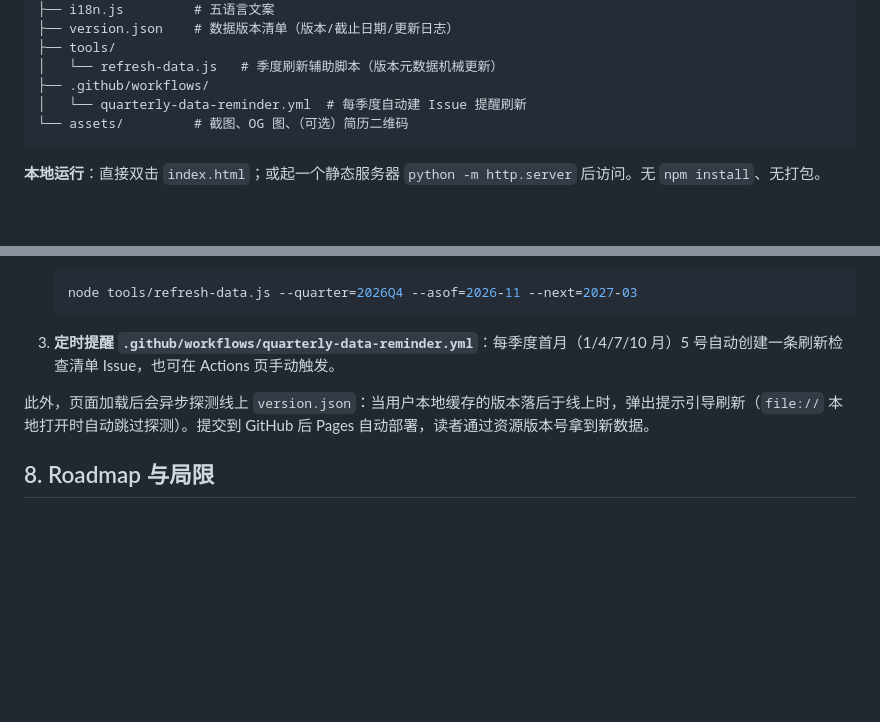
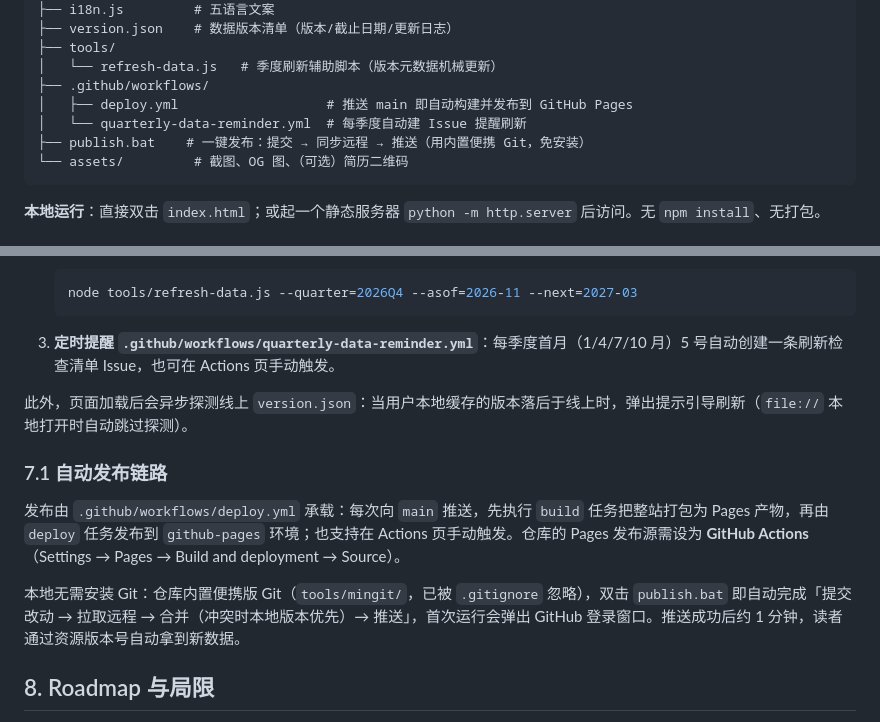
Before and after one commit to woshibaojie1023/ev-go-global, a Markdown page: README.md, 2 parts joined by grey strips. GitHub-like rendering; blank space fills up the shorter version.

Commit message:
docs: README 补充自动发布链路说明

````diff
--- a/README.md
+++ b/README.md
@@ -107,7 +107,9 @@ ev-go-global/
 ├── tools/
 │   └── refresh-data.js   # 季度刷新辅助脚本（版本元数据机械更新）
 ├── .github/workflows/
+│   ├── deploy.yml                   # 推送 main 即自动构建并发布到 GitHub Pages
 │   └── quarterly-data-reminder.yml  # 每季度自动建 Issue 提醒刷新
+├── publish.bat    # 一键发布：提交 → 同步远程 → 推送（用内置便携 Git，免安装）
 └── assets/         # 截图、OG 图、（可选）简历二维码
 ```
 
@@ -126,7 +128,13 @@ ev-go-global/
 
 3. **定时提醒 `.github/workflows/quarterly-data-reminder.yml`**：每季度首月（1/4/7/10 月）5 号自动创建一条刷新检查清单 Issue，也可在 Actions 页手动触发。
 
-此外，页面加载后会异步探测线上 `version.json`：当用户本地缓存的版本落后于线上时，弹出提示引导刷新（`file://` 本地打开时自动跳过探测）。提交到 GitHub 后 Pages 自动部署，读者通过资源版本号拿到新数据。
+此外，页面加载后会异步探测线上 `version.json`：当用户本地缓存的版本落后于线上时，弹出提示引导刷新（`file://` 本地打开时自动跳过探测）。
+
+### 7.1 自动发布链路
+
+发布由 `.github/workflows/deploy.yml` 承载：每次向 `main` 推送，先执行 `build` 任务把整站打包为 Pages 产物，再由 `deploy` 任务发布到 `github-pages` 环境；也支持在 Actions 页手动触发。仓库的 Pages 发布源需设为 **GitHub Actions**（Settings → Pages → Build and deployment → Source）。
+
+本地无需安装 Git：仓库内置便携版 Git（`tools/mingit/`，已被 `.gitignore` 忽略），双击 `publish.bat` 即自动完成「提交改动 → 拉取远程 → 合并（冲突时本地版本优先）→ 推送」，首次运行会弹出 GitHub 登录窗口。推送成功后约 1 分钟，读者通过资源版本号自动拿到新数据。
 
 ## 8. Roadmap 与局限
 
````
